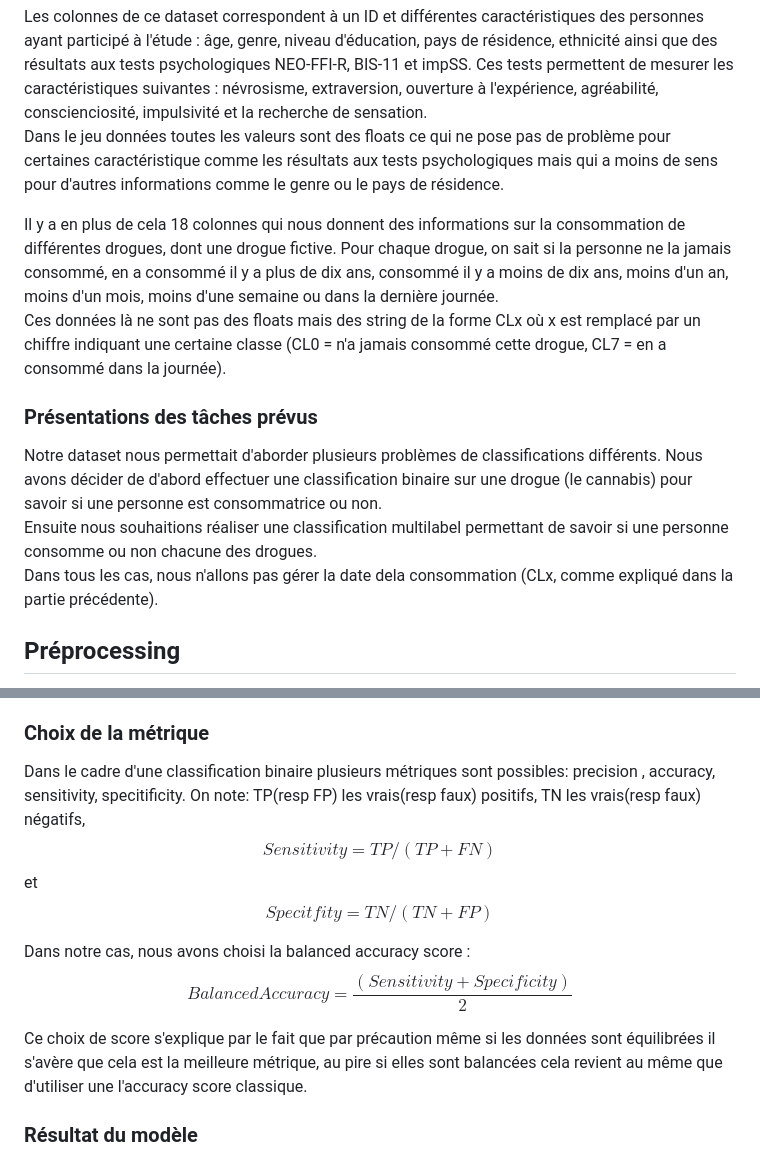
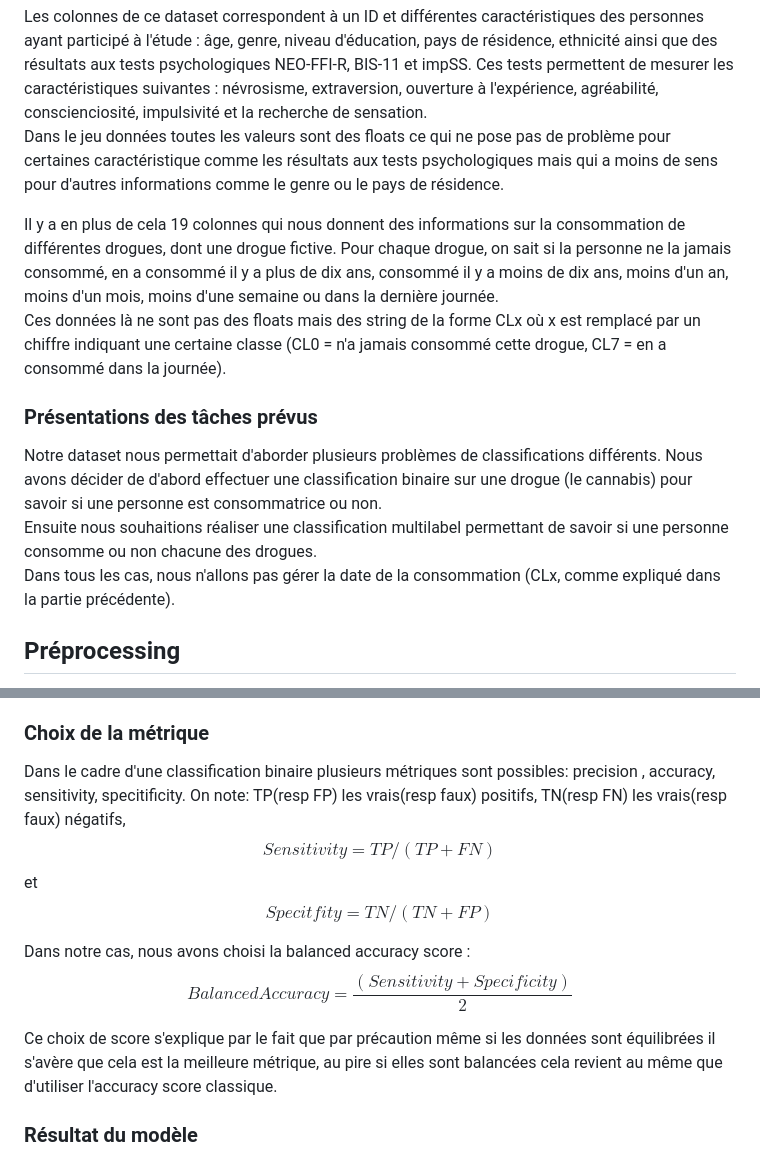
Before and after one commit to BPMazino/drug-consumption-prediction, a Markdown page: rapport.md, 2 parts joined by grey strips. Rendered like a GitHub page.

Commit message:
correction typos

```diff
--- a/rapport.md
+++ b/rapport.md
@@ -15,7 +15,7 @@ Link : <https://archive.ics.uci.edu/ml/datasets/Drug+consumption+%28quantified%2
 Les colonnes de ce dataset correspondent à un ID et différentes caractéristiques des personnes ayant participé à l'étude : âge, genre, niveau d'éducation, pays de résidence, ethnicité ainsi que des résultats aux tests psychologiques NEO-FFI-R, BIS-11 et impSS. Ces tests permettent de mesurer les caractéristiques suivantes : névrosisme, extraversion, ouverture à l'expérience, agréabilité, conscienciosité, impulsivité et la recherche de sensation.\
 Dans le jeu données toutes les valeurs sont des floats ce qui ne pose pas de problème pour certaines caractéristique comme les résultats aux tests psychologiques mais qui a moins de sens pour d'autres informations comme le genre ou le pays de résidence.
 
-Il y a en plus de cela 18 colonnes qui nous donnent des informations sur la consommation de différentes drogues, dont une drogue fictive. Pour chaque drogue, on sait si la personne ne la jamais consommé, en a consommé il y a plus de dix ans, consommé il y a moins de dix ans, moins d'un an, moins d'un mois, moins d'une semaine ou dans la dernière journée.\
+Il y a en plus de cela 19 colonnes qui nous donnent des informations sur la consommation de différentes drogues, dont une drogue fictive. Pour chaque drogue, on sait si la personne ne la jamais consommé, en a consommé il y a plus de dix ans, consommé il y a moins de dix ans, moins d'un an, moins d'un mois, moins d'une semaine ou dans la dernière journée.\
 Ces données là ne sont pas des floats mais des string de la forme CLx où x est remplacé par un chiffre indiquant une certaine classe (CL0 = n'a jamais consommé cette drogue, CL7 = en a consommé dans la journée).
 
 ### Présentations des tâches prévus
@@ -23,7 +23,7 @@ Ces données là ne sont pas des floats mais des string de la forme CLx où x es
 Notre dataset nous permettait d'aborder plusieurs problèmes de classifications différents.
 Nous avons décider de d'abord effectuer une classification binaire sur une drogue (le cannabis) pour savoir si une personne est consommatrice ou non.\
 Ensuite nous souhaitions réaliser une classification multilabel permettant de savoir si une personne consomme ou non chacune des drogues.\
-Dans tous les cas, nous n'allons pas gérer la date dela consommation (CLx, comme expliqué dans la partie précédente).
+Dans tous les cas, nous n'allons pas gérer la date de la consommation (CLx, comme expliqué dans la partie précédente).
 
 
 ## Préprocessing
@@ -53,13 +53,13 @@ Nous avons effectuez une séparation du dataset en conservant 20% des données p
 ### Choix de la métrique
 
 Dans le cadre d'une classification binaire plusieurs métriques sont possibles: precision , accuracy, sensitivity, specitificity.
-On note: TP(resp FP) les vrais(resp faux) positifs, TN les vrais(resp faux) négatifs,
+On note: TP(resp FP) les vrais(resp faux) positifs, TN(resp FN) les vrais(resp faux) négatifs,
 $$Sensitivity = TP/(TP+FN)$$
 et $$ Specitfity = TN/(TN+FP) $$
 
 Dans notre cas, nous avons choisi la balanced accuracy score :$$ Balanced Accuracy = \frac{(Sensitivity + Specificity)}{2}$$
 
-Ce choix de score s'explique par le fait que par précaution même si les données sont équilibrées il s'avère que cela est la meilleure métrique, au pire si elles sont balancées cela revient au même que d'utiliser une l'accuracy score classique.
+Ce choix de score s'explique par le fait que par précaution même si les données sont équilibrées il s'avère que cela est la meilleure métrique, au pire si elles sont balancées cela revient au même que d'utiliser l'accuracy score classique.
 
 ### Résultat du modèle
 ![Plot de l'arbre de décision](./images/arbre_de_decision_cannabis.png)
```
Also changed, not shown: other parts of rapport.md (+1 -1 lines).
